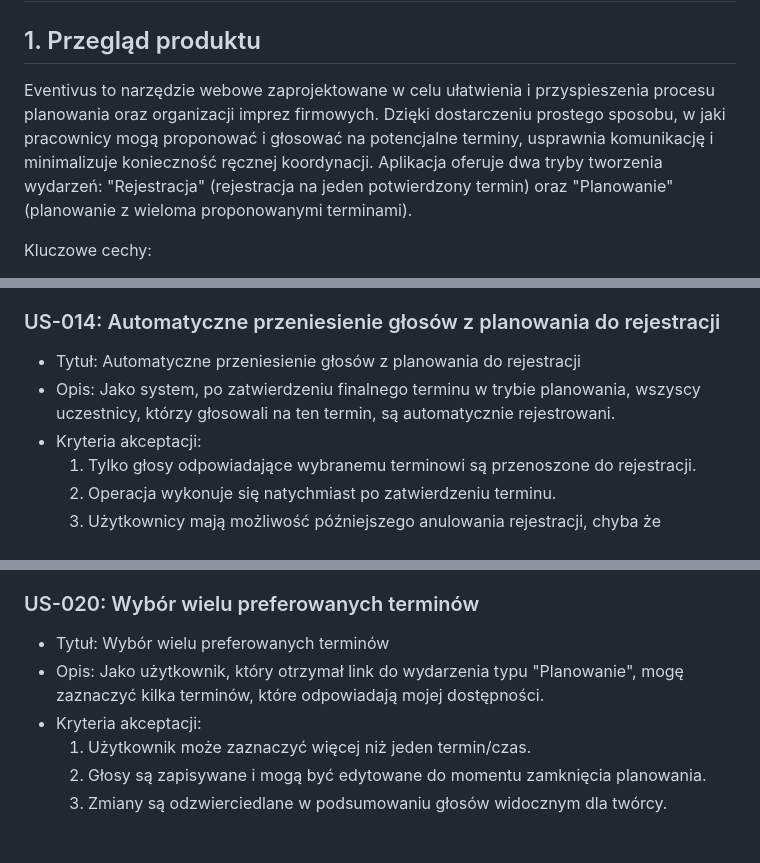
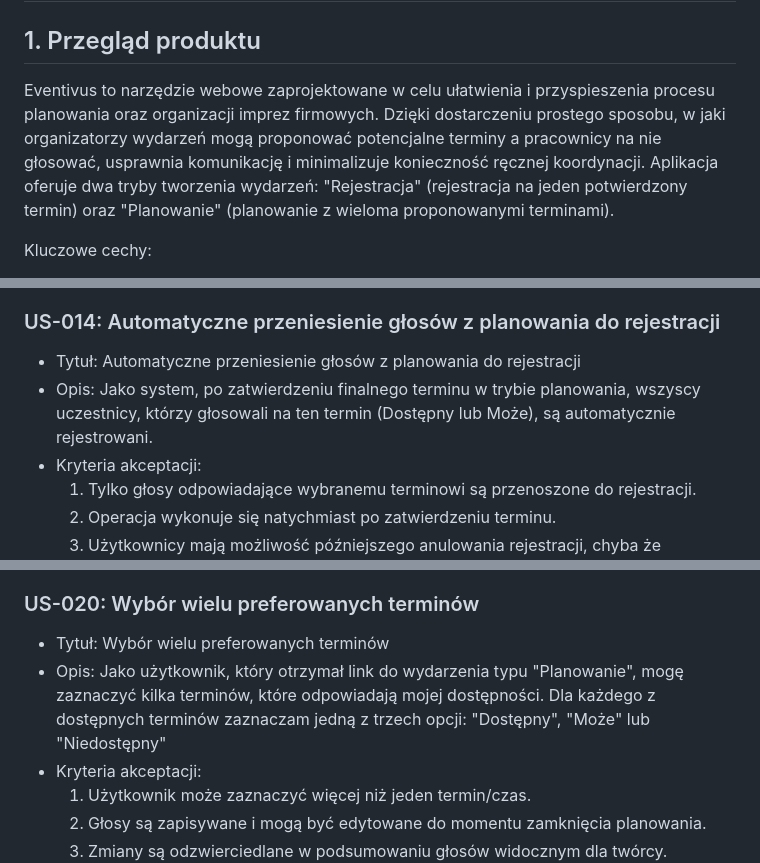
Before and after one commit to igorpaprzycki/eventivus, a Markdown page: .ai/prd.md, 3 parts joined by grey strips. Rendered like a GitHub page; blank space fills up the shorter version.

Commit message:
chore: Clarified "voting" in prd.md.

```diff
--- a/.ai/prd.md
+++ b/.ai/prd.md
@@ -1,7 +1,7 @@
 # Dokument wymagań produktu (PRD) – Eventivus
 
 ## 1. Przegląd produktu
-Eventivus to narzędzie webowe zaprojektowane w celu ułatwienia i przyspieszenia procesu planowania oraz organizacji imprez firmowych. Dzięki dostarczeniu prostego sposobu, w jaki pracownicy mogą proponować i głosować na potencjalne terminy, usprawnia komunikację i minimalizuje konieczność ręcznej koordynacji. Aplikacja oferuje dwa tryby tworzenia wydarzeń: "Rejestracja" (rejestracja na jeden potwierdzony termin) oraz "Planowanie" (planowanie z wieloma proponowanymi terminami).
+Eventivus to narzędzie webowe zaprojektowane w celu ułatwienia i przyspieszenia procesu planowania oraz organizacji imprez firmowych. Dzięki dostarczeniu prostego sposobu, w jaki organizatorzy wydarzeń mogą proponować potencjalne terminy a pracownicy na nie głosować, usprawnia komunikację i minimalizuje konieczność ręcznej koordynacji. Aplikacja oferuje dwa tryby tworzenia wydarzeń: "Rejestracja" (rejestracja na jeden potwierdzony termin) oraz "Planowanie" (planowanie z wieloma proponowanymi terminami).
 
 Kluczowe cechy:
 - Prosty system kont użytkowników.
@@ -163,7 +164,7 @@ Organizacja wydarzeń dla pracowników firmy może być czasochłonna i podatna
 
 ### US-014: Automatyczne przeniesienie głosów z planowania do rejestracji
 - Tytuł: Automatyczne przeniesienie głosów z planowania do rejestracji
-- Opis: Jako system, po zatwierdzeniu finalnego terminu w trybie planowania, wszyscy uczestnicy, którzy głosowali na ten termin, są automatycznie rejestrowani.
+- Opis: Jako system, po zatwierdzeniu finalnego terminu w trybie planowania, wszyscy uczestnicy, którzy głosowali na ten termin (Dostępny lub Może), są automatycznie rejestrowani.
 - Kryteria akceptacji:
   1. Tylko głosy odpowiadające wybranemu terminowi są przenoszone do rejestracji.
   2. Operacja wykonuje się natychmiast po zatwierdzeniu terminu.
@@ -209,7 +210,7 @@ Organizacja wydarzeń dla pracowników firmy może być czasochłonna i podatna
 
 ### US-020: Wybór wielu preferowanych terminów
 - Tytuł: Wybór wielu preferowanych terminów
-- Opis: Jako użytkownik, który otrzymał link do wydarzenia typu "Planowanie", mogę zaznaczyć kilka terminów, które odpowiadają mojej dostępności.
+- Opis: Jako użytkownik, który otrzymał link do wydarzenia typu "Planowanie", mogę zaznaczyć kilka terminów, które odpowiadają mojej dostępności. Dla każdego z dostępnych terminów zaznaczam jedną z trzech opcji: "Dostępny", "Może" lub "Niedostępny"
 - Kryteria akceptacji:
   1. Użytkownik może zaznaczyć więcej niż jeden termin/czas.
   2. Głosy są zapisywane i mogą być edytowane do momentu zamknięcia planowania.
```
Also changed, not shown: other parts of .ai/prd.md (+1 -0 lines).
